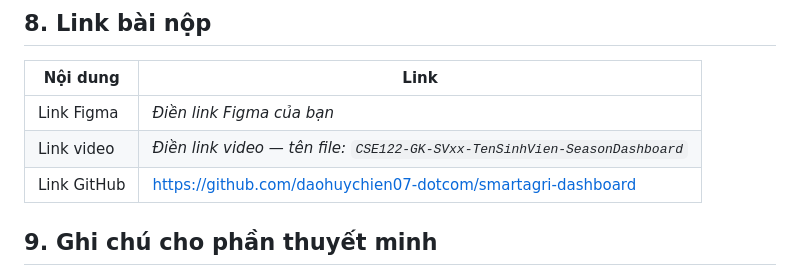
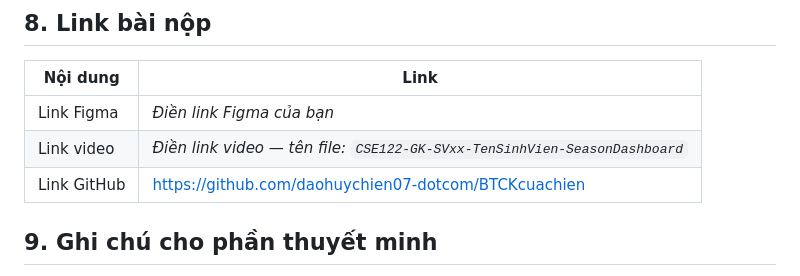
Before and after one commit to daohuychien07-dotcom/BTCKcuachien, a Markdown page: README.md, the part around the change. Rendered like a GitHub page.

Commit message:
Point README to BTCKcuachien repository

```diff
--- a/README.md
+++ b/README.md
@@ -89,7 +89,7 @@ Hoặc mở trực tiếp file `index.html` bằng trình duyệt.
 | --- | --- |
 | Link Figma | _Điền link Figma của bạn_ |
 | Link video | _Điền link video — tên file: `CSE122-GK-SVxx-TenSinhVien-SeasonDashboard`_ |
-| Link GitHub | https://github.com/daohuychien07-dotcom/smartagri-dashboard |
+| Link GitHub | https://github.com/daohuychien07-dotcom/BTCKcuachien |
 
 ## 9. Ghi chú cho phần thuyết minh
 
```
